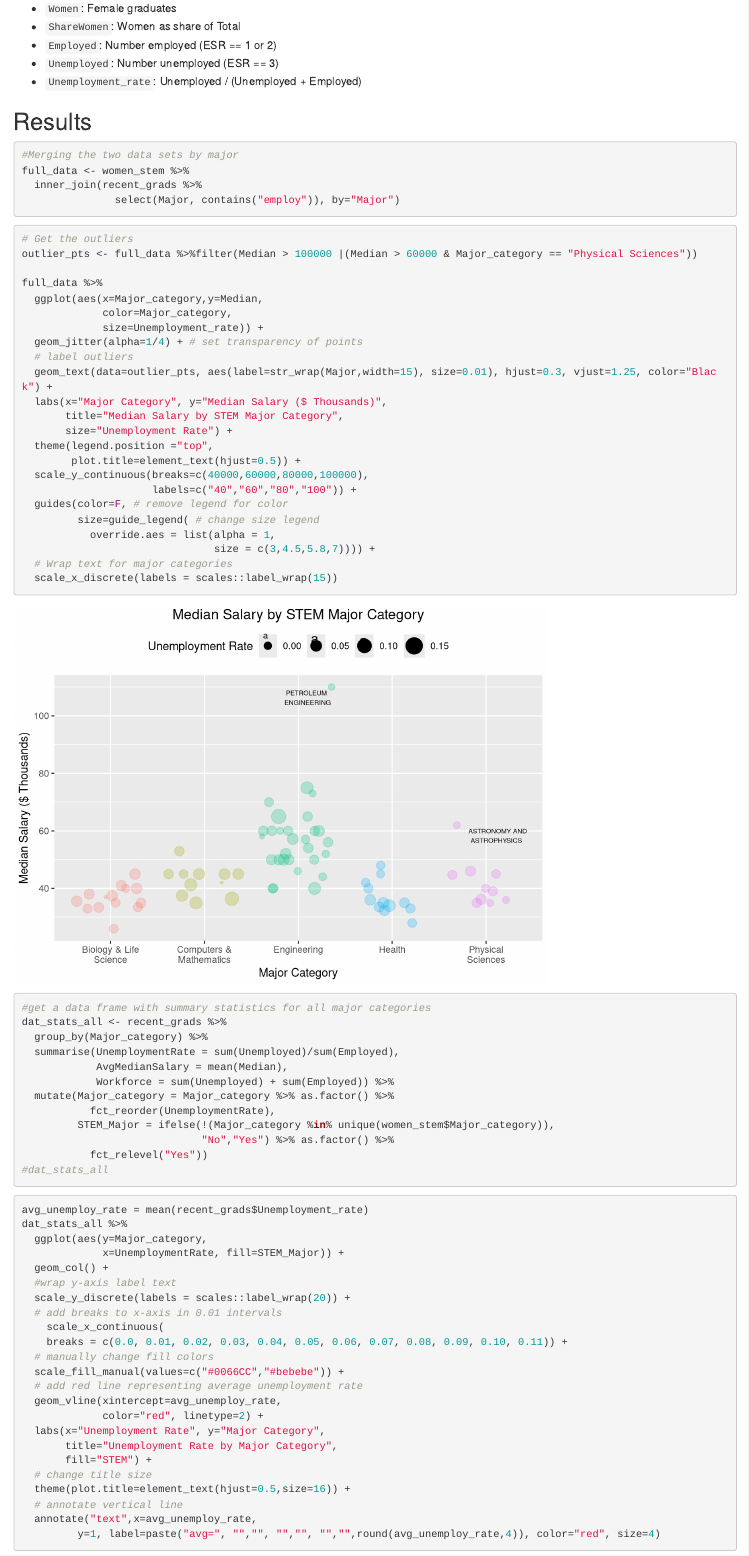
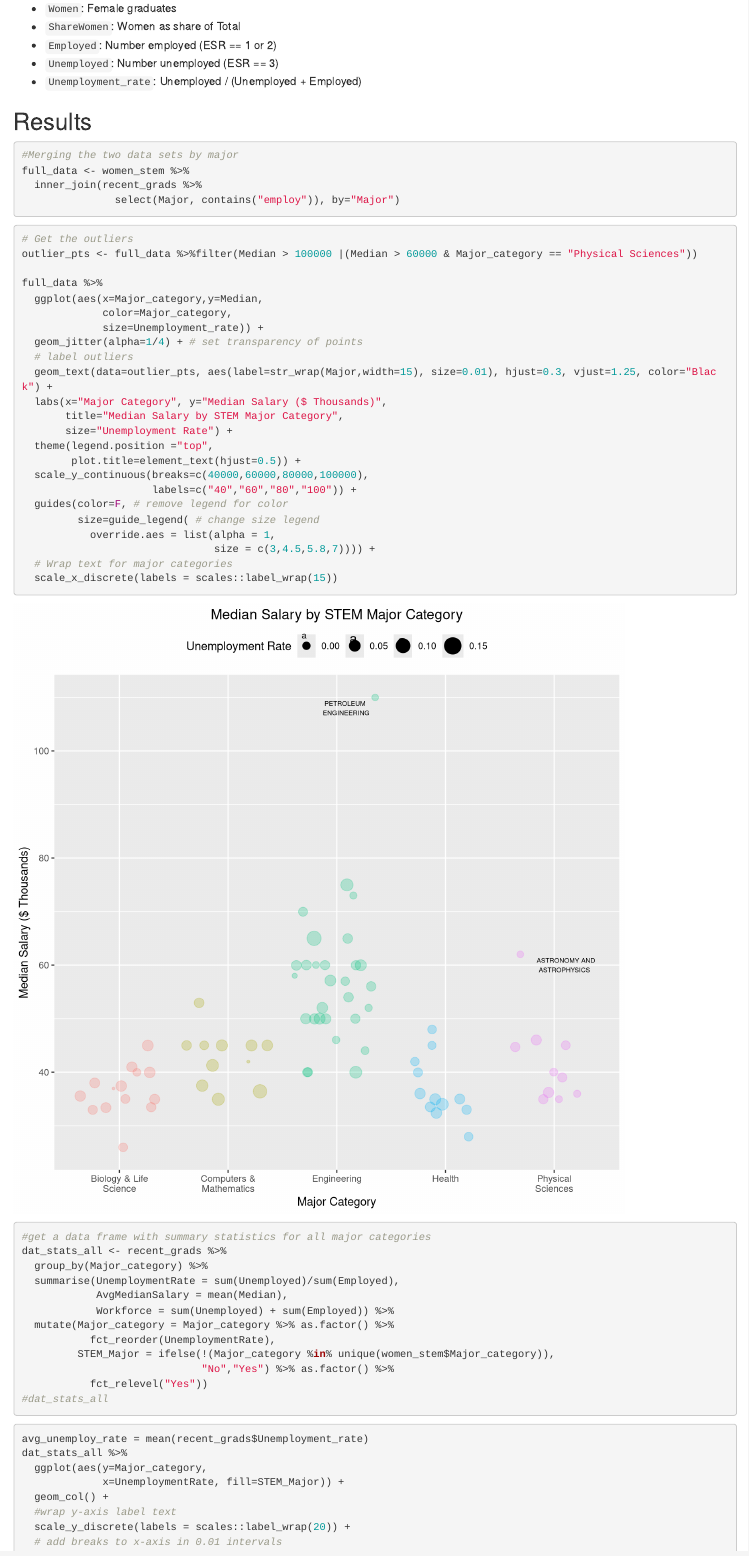
Before and after one commit to Ken-Vu/Unemployment-in-STEM, an R Markdown document (CopyOffinal-paper.rmd): the page in a window 1100 px wide, from 770 px down. Rendered offline with R 4.5, knitr and Pandoc, with nearby package versions; code that draws random numbers runs with fixed seeds of ours.

````diff
--- a/CopyOffinal-paper.rmd
+++ b/CopyOffinal-paper.rmd
@@ -80,7 +80,7 @@
 
 ```
 
-```{r, warning=F}
+```{r, warning=F, fig.height = 8, fig.width = 8}
 # Get the outliers
 outlier_pts <- full_data %>%filter(Median > 100000 |(Median > 60000 & Major_category == "Physical Sciences"))
 
````
